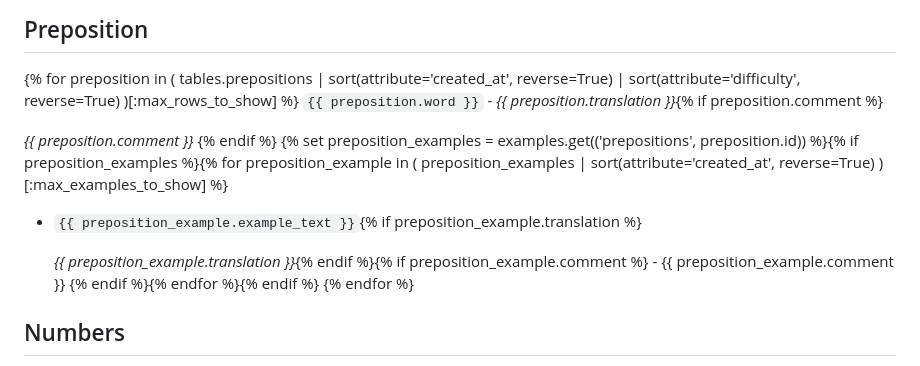
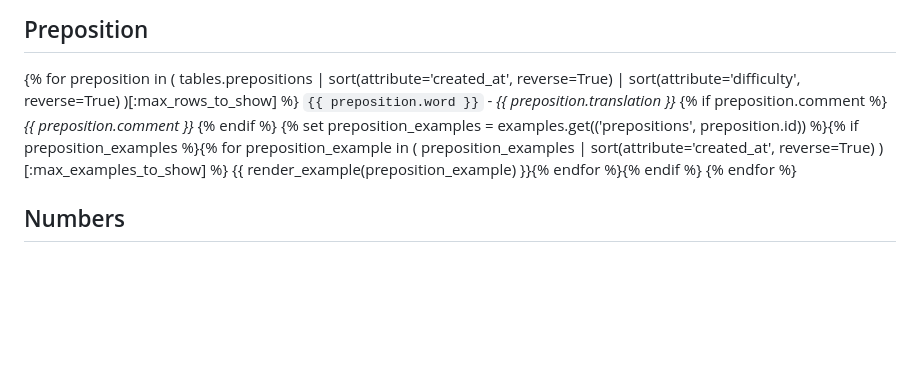
Before and after one commit to JamesPeder/lexicon, a Markdown page: resources/notebook.md, the part around the change. Drawn GitHub-style; blank space fills up the shorter version.

Commit message:
fixed formatting

```diff
--- a/resources/notebook.md
+++ b/resources/notebook.md
@@ -110,18 +110,20 @@ endfor %}
     | sort(attribute='created_at', reverse=True)
     | sort(attribute='difficulty', reverse=True)
     )[:max_rows_to_show] %}
-`{{ preposition.word }}` - *{{ preposition.translation }}*{% if preposition.comment %}
-
+`{{ preposition.word }}` - *{{ preposition.translation }}*
+{%
+    if preposition.comment %}
 *{{ preposition.comment }}*
-{% endif %}
-{% set preposition_examples = examples.get(('prepositions', preposition.id)) %}{% if preposition_examples %}{% for preposition_example in (
-    preposition_examples
-    | sort(attribute='created_at', reverse=True)
-    )[:max_examples_to_show] %}
-- `{{ preposition_example.example_text }}`{% if preposition_example.translation %}
-
-    *{{ preposition_example.translation }}*{% endif %}{% if preposition_example.comment %} - {{ preposition_example.comment }}
-{% endif %}{% endfor %}{% endif %}
+{%  endif %}
+{% set preposition_examples = examples.get(('prepositions', preposition.id)) %}{%
+    if preposition_examples %}{%
+        for preposition_example in (
+            preposition_examples
+            | sort(attribute='created_at', reverse=True)
+        )[:max_examples_to_show] %}
+{{          render_example(preposition_example) }}{%
+        endfor %}{%
+    endif %}
 {% endfor %}
 
 ## Numbers
```
